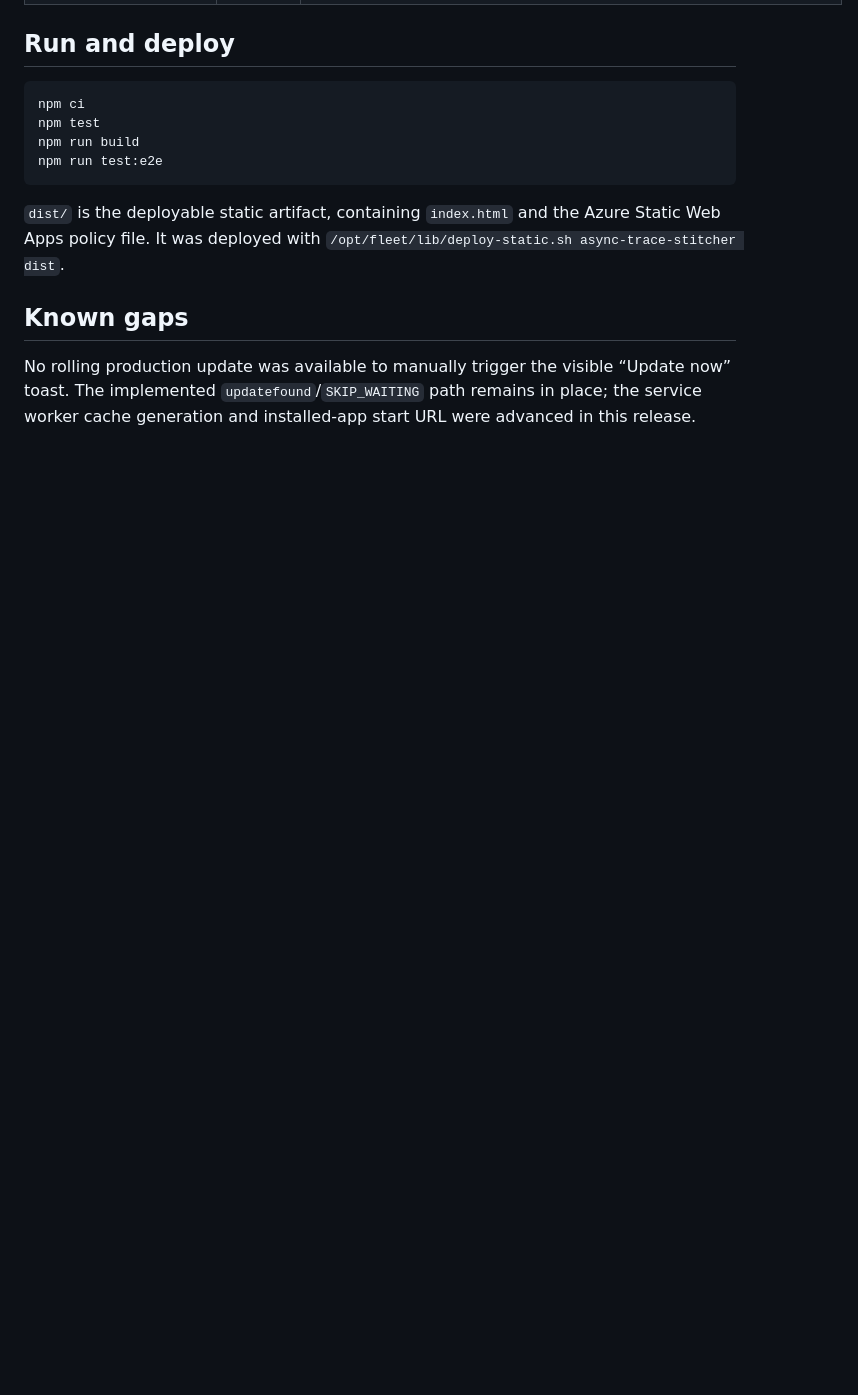
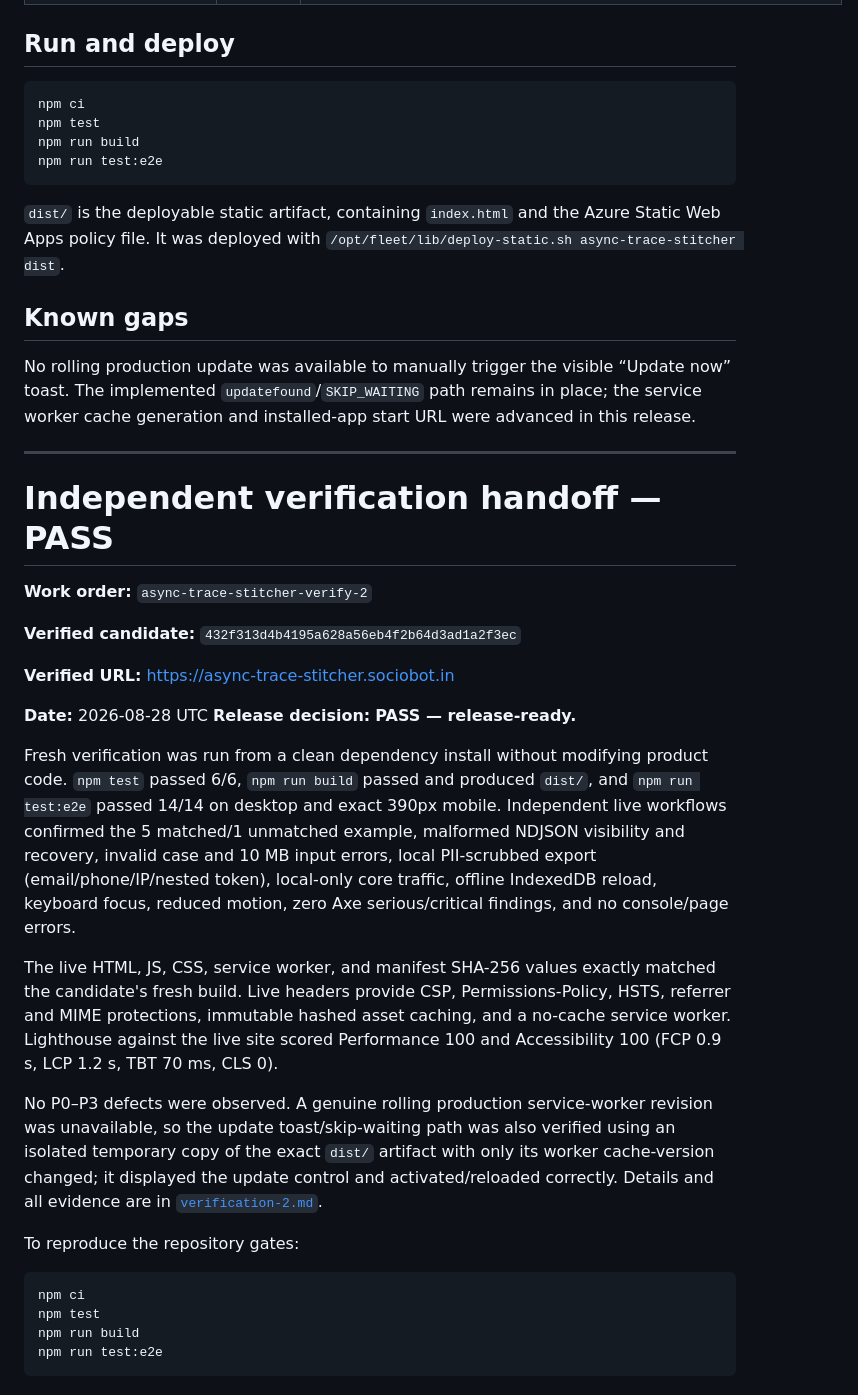
Before and after one commit to B-Divyesh/sf-async-trace-stitcher, a Markdown page: .factory/handoff.md, the part around the change. Rendered like a GitHub page; blank space fills up the shorter version.

Commit message:
docs: record independent candidate verification

````diff
--- a/.factory/handoff.md
+++ b/.factory/handoff.md
@@ -66,3 +66,48 @@ No rolling production update was available to manually trigger the visible
 “Update now” toast. The implemented `updatefound`/`SKIP_WAITING` path remains
 in place; the service worker cache generation and installed-app start URL were
 advanced in this release.
+
+---
+
+# Independent verification handoff — PASS
+
+**Work order:** `async-trace-stitcher-verify-2`
+
+**Verified candidate:** `432f313d4b4195a628a56eb4f2b64d3ad1a2f3ec`
+
+**Verified URL:** https://async-trace-stitcher.sociobot.in
+
+**Date:** 2026-08-28 UTC
+**Release decision:** **PASS — release-ready.**
+
+Fresh verification was run from a clean dependency install without modifying
+product code. `npm test` passed 6/6, `npm run build` passed and produced
+`dist/`, and `npm run test:e2e` passed 14/14 on desktop and exact 390px
+mobile. Independent live workflows confirmed the 5 matched/1 unmatched
+example, malformed NDJSON visibility and recovery, invalid case and 10 MB
+input errors, local PII-scrubbed export (email/phone/IP/nested token),
+local-only core traffic, offline IndexedDB reload, keyboard focus, reduced
+motion, zero Axe serious/critical findings, and no console/page errors.
+
+The live HTML, JS, CSS, service worker, and manifest SHA-256 values exactly
+matched the candidate's fresh build. Live headers provide CSP,
+Permissions-Policy, HSTS, referrer and MIME protections, immutable hashed
+asset caching, and a no-cache service worker. Lighthouse against the live site
+scored Performance 100 and Accessibility 100 (FCP 0.9 s, LCP 1.2 s, TBT 70
+ms, CLS 0).
+
+No P0–P3 defects were observed. A genuine rolling production service-worker
+revision was unavailable, so the update toast/skip-waiting path was also
+verified using an isolated temporary copy of the exact `dist/` artifact with
+only its worker cache-version changed; it displayed the update control and
+activated/reloaded correctly. Details and all evidence are in
+[`verification-2.md`](verification-2.md).
+
+To reproduce the repository gates:
+
+```sh
+npm ci
+npm test
+npm run build
+npm run test:e2e
+```
````
Also changed, not shown: .factory/verification-2.md (added, +139 -0 lines).
